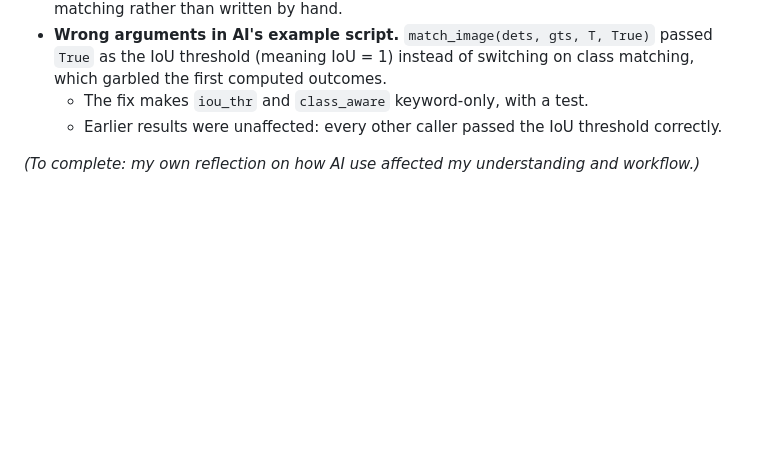
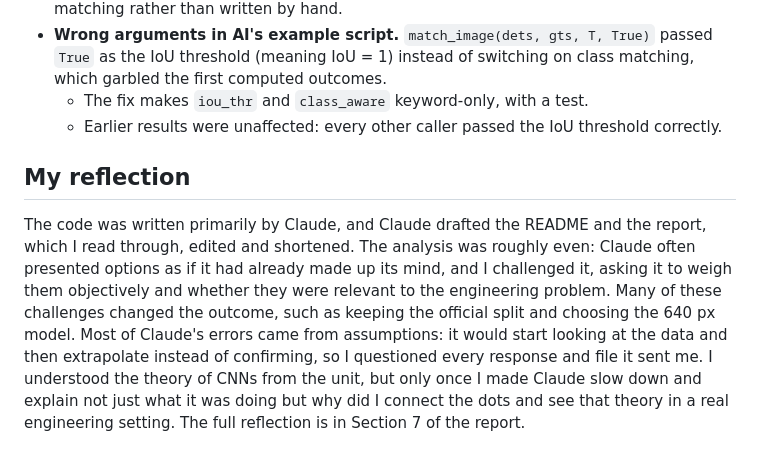
Before and after one commit to mmal0078/36137316-pork-rasher-inspection, a Markdown page: AI_USE.md, the part around the change. GitHub-like rendering; blank space fills up the shorter version.

Commit message:
Updated ai reflection

```diff
--- a/AI_USE.md
+++ b/AI_USE.md
@@ -112,4 +112,6 @@ The brief requires disclosure of all material AI use. This file is a running log
   - The fix makes `iou_thr` and `class_aware` keyword-only, with a test.
   - Earlier results were unaffected: every other caller passed the IoU threshold correctly.
 
-*(To complete: my own reflection on how AI use affected my understanding and workflow.)*
+## My reflection
+
+The code was written primarily by Claude, and Claude drafted the README and the report, which I read through, edited and shortened. The analysis was roughly even: Claude often presented options as if it had already made up its mind, and I challenged it, asking it to weigh them objectively and whether they were relevant to the engineering problem. Many of these challenges changed the outcome, such as keeping the official split and choosing the 640 px model. Most of Claude's errors came from assumptions: it would start looking at the data and then extrapolate instead of confirming, so I questioned every response and file it sent me. I understood the theory of CNNs from the unit, but only once I made Claude slow down and explain not just what it was doing but why did I connect the dots and see that theory in a real engineering setting. The full reflection is in Section 7 of the report.
```
